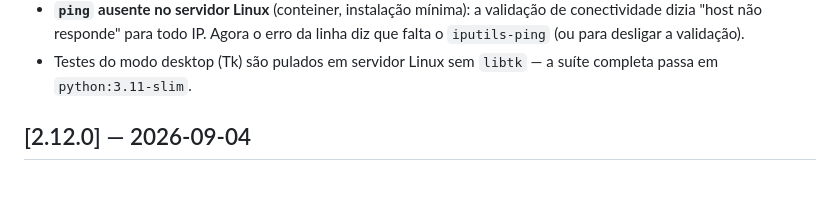
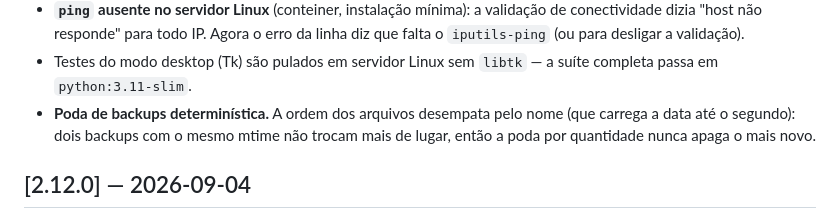
Before and after one commit to luizsteinbach30/middleware-ramais, a Markdown page: CHANGELOG.md, the part around the change. Rendered like a GitHub page; blank space fills up the shorter version.

Commit message:
docs(changelog): poda de backups determinística na 2.12.1
Co-Authored-By: Claude Fable 5.1 <noreply@anthropic.com>
Claude-Session: https://claude.ai/code/session_01XtQrM4wBcVDnNZWk8XfvRy

```diff
--- a/CHANGELOG.md
+++ b/CHANGELOG.md
@@ -38,6 +38,9 @@ nunca do servidor.
   erro da linha diz que falta o `iputils-ping` (ou para desligar a validação).
 - Testes do modo desktop (Tk) são pulados em servidor Linux sem `libtk` — a
   suíte completa passa em `python:3.11-slim`.
+- **Poda de backups determinística.** A ordem dos arquivos desempata pelo nome
+  (que carrega a data até o segundo): dois backups com o mesmo mtime não
+  trocam mais de lugar, então a poda por quantidade nunca apaga o mais novo.
 
 ## [2.12.0] — 2026-09-04
 
```
